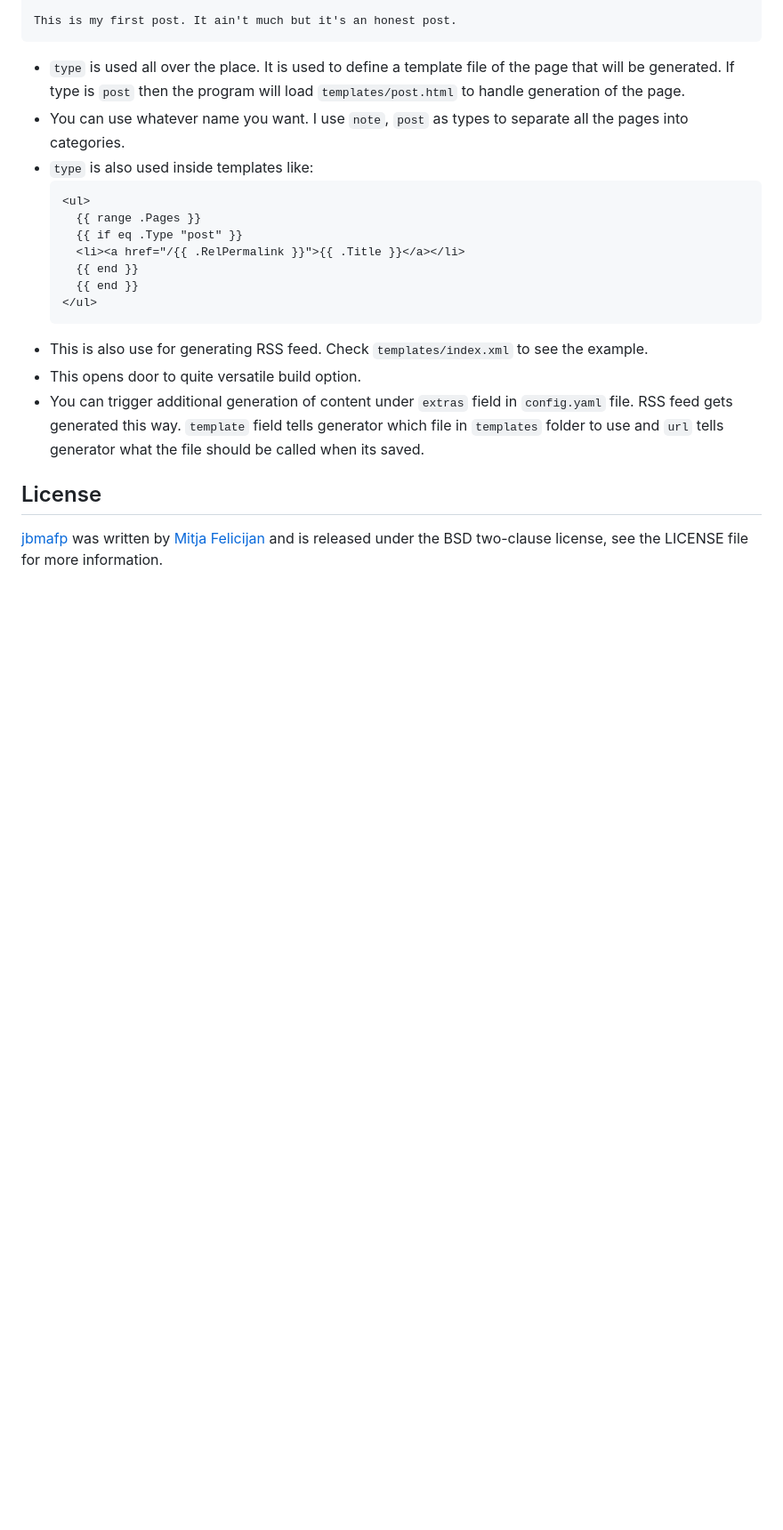
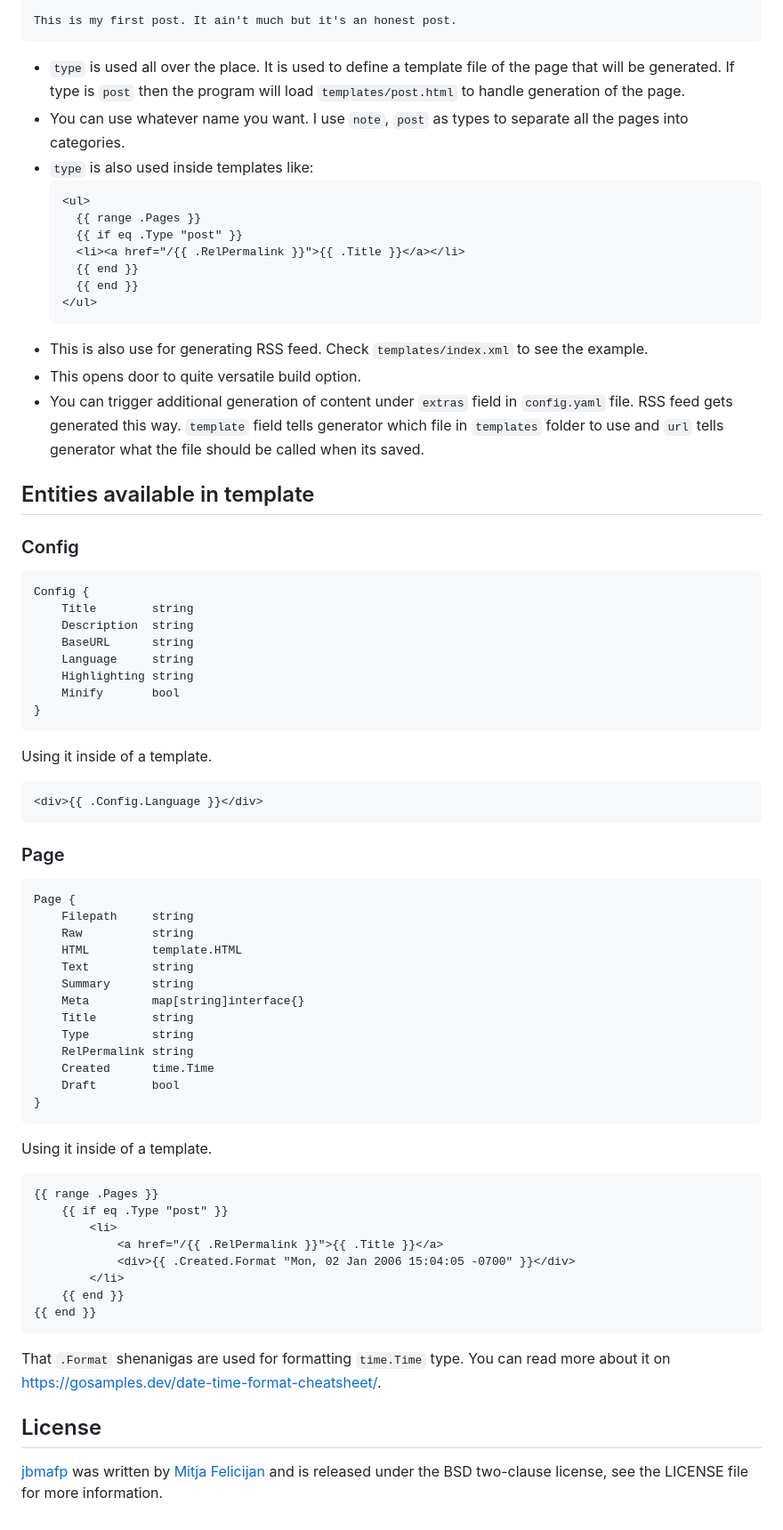
Before and after one commit to mitjafelicijan/jbmafp, a Markdown page: README.md, the part around the change. Shown: that part at 89% size. Drawn GitHub-style; blank space fills up the shorter version.

Commit message:
Added additonal documentation

````diff
--- a/README.md
+++ b/README.md
@@ -89,6 +89,61 @@ This is my first post. It ain't much but it's an honest post.
   generator which file in `templates` folder to use and `url` tells generator
   what the file should be called when its saved.
 
+## Entities available in template
+
+### Config
+
+```txt
+Config {
+	Title        string
+	Description  string
+	BaseURL      string
+	Language     string
+	Highlighting string
+	Minify       bool
+}
+```
+
+Using it inside of a template.
+
+```html
+<div>{{ .Config.Language }}</div>
+```
+
+### Page
+
+```txt
+Page {
+	Filepath     string
+	Raw          string
+	HTML         template.HTML
+	Text         string
+	Summary      string
+	Meta         map[string]interface{}
+	Title        string
+	Type         string
+	RelPermalink string
+	Created      time.Time
+	Draft        bool
+}
+```
+
+Using it inside of a template.
+
+```html
+{{ range .Pages }}
+	{{ if eq .Type "post" }}
+		<li>
+			<a href="/{{ .RelPermalink }}">{{ .Title }}</a>
+			<div>{{ .Created.Format "Mon, 02 Jan 2006 15:04:05 -0700" }}</div>
+		</li>
+	{{ end }}
+{{ end }}
+```
+
+That `.Format` shenanigas are used for formatting `time.Time` type. You can read
+more about it on https://gosamples.dev/date-time-format-cheatsheet/.
+
 ## License
 
 [jbmafp](https://github.com/mitjafelicijan/jbmafp) was written by [Mitja
````
